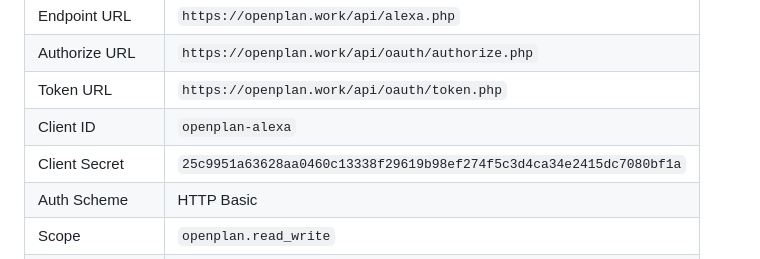
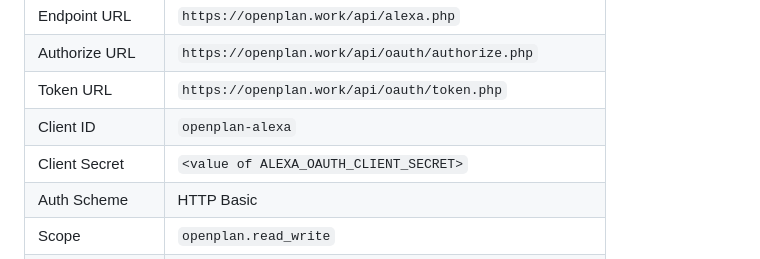
Before and after one commit to naijagamerx/openplan.work, a Markdown page: alexa-skill/ALEXA-CONSOLE-HANDOFF.md, the part around one of its changes. Drawn GitHub-style.

```diff
--- a/alexa-skill/ALEXA-CONSOLE-HANDOFF.md
+++ b/alexa-skill/ALEXA-CONSOLE-HANDOFF.md
@@ -255,7 +255,7 @@ User will debug from there.
 | Authorize URL | `https://openplan.work/api/oauth/authorize.php` |
 | Token URL | `https://openplan.work/api/oauth/token.php` |
 | Client ID | `openplan-alexa` |
-| Client Secret | `25c9951a63628aa0460c13338f29619b98ef274f5c3d4ca34e2415dc7080bf1a` |
+| Client Secret | `<value of ALEXA_OAUTH_CLIENT_SECRET>` |
 | Auth Scheme | HTTP Basic |
 | Scope | `openplan.read_write` |
 | Domain | `openplan.work` |
```
Also changed, not shown: other parts of alexa-skill/ALEXA-CONSOLE-HANDOFF.md (+1 -1 lines), CLAUDE.md (+2 -1 lines), flutter_app/MAC_SETUP.md (+1 -1 lines).
